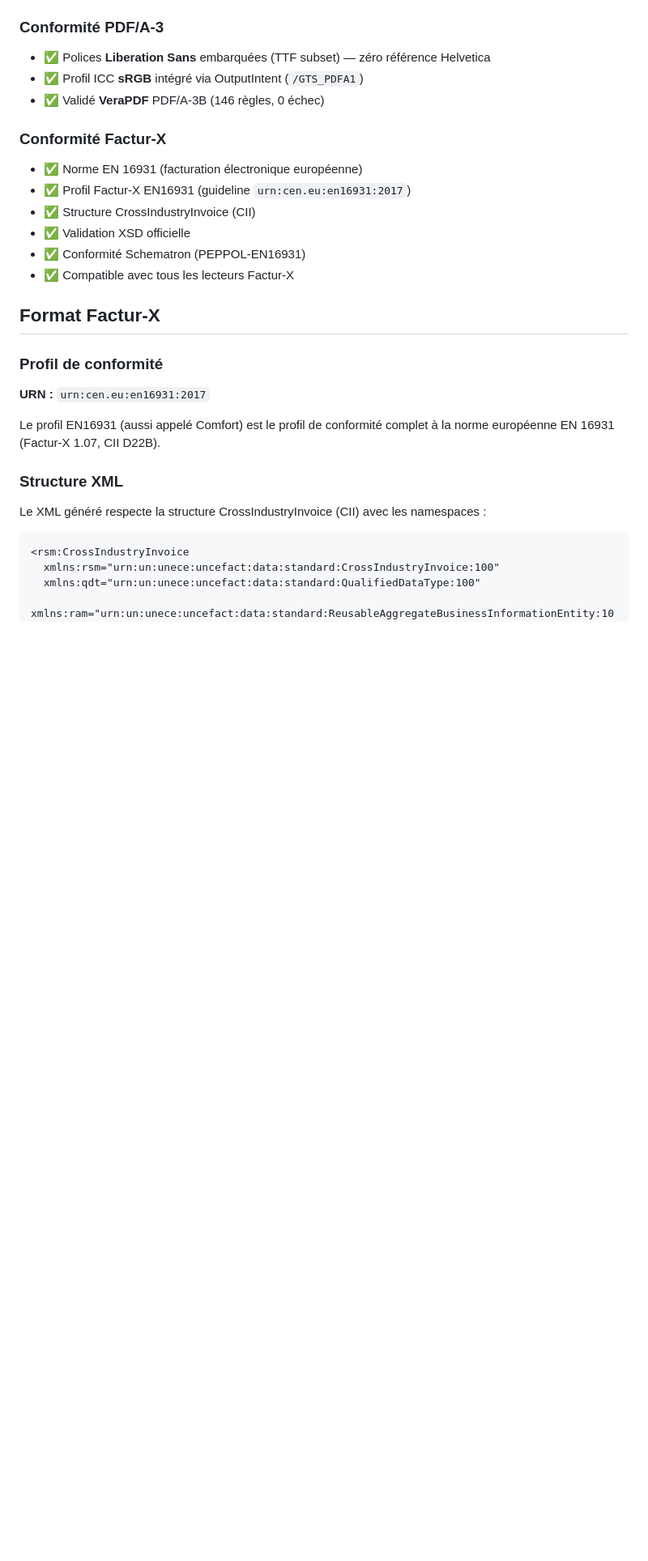
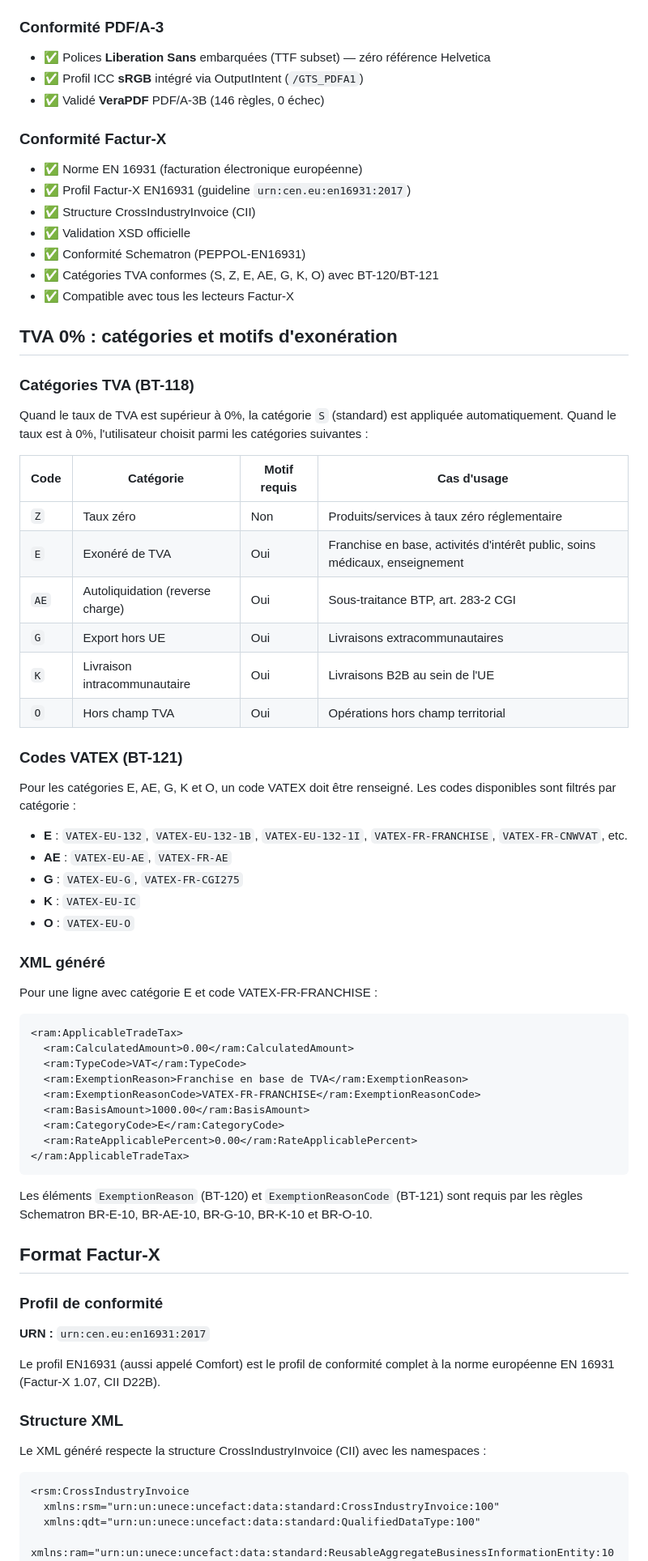
Before and after one commit to rdb16/generate_factux_py12, a Markdown page: README.md, the part around one of its changes. Shown at 81% size. GitHub-like rendering; blank space fills up the shorter version.

Commit message:
docs(readme): ajouter documentation TVA 0% avec catégories et motifs d'exonération
Documenter le support des catégories TVA (S, Z, E, AE, G, K, O) et des
codes VATEX (BT-120/BT-121) requis par les règles Schematron pour les
factures avec TVA à 0%.

Co-Authored-By: Claude Opus 4.6 <noreply@anthropic.com>

````diff
--- a/README.md
+++ b/README.md
@@ -269,7 +272,51 @@ Generate-FacturX-PY/
 - ✅ Structure CrossIndustryInvoice (CII)
 - ✅ Validation XSD officielle
 - ✅ Conformité Schematron (PEPPOL-EN16931)
+- ✅ Catégories TVA conformes (S, Z, E, AE, G, K, O) avec BT-120/BT-121
 - ✅ Compatible avec tous les lecteurs Factur-X
+
+## TVA 0% : catégories et motifs d'exonération
+
+### Catégories TVA (BT-118)
+
+Quand le taux de TVA est supérieur à 0%, la catégorie `S` (standard) est appliquée automatiquement. Quand le taux est à 0%, l'utilisateur choisit parmi les catégories suivantes :
+
+| Code | Catégorie | Motif requis | Cas d'usage |
+|------|-----------|--------------|-------------|
+| `Z`  | Taux zéro | Non | Produits/services à taux zéro réglementaire |
+| `E`  | Exonéré de TVA | Oui | Franchise en base, activités d'intérêt public, soins médicaux, enseignement |
+| `AE` | Autoliquidation (reverse charge) | Oui | Sous-traitance BTP, art. 283-2 CGI |
+| `G`  | Export hors UE | Oui | Livraisons extracommunautaires |
+| `K`  | Livraison intracommunautaire | Oui | Livraisons B2B au sein de l'UE |
+| `O`  | Hors champ TVA | Oui | Opérations hors champ territorial |
+
+### Codes VATEX (BT-121)
+
+Pour les catégories E, AE, G, K et O, un code VATEX doit être renseigné. Les codes disponibles sont filtrés par catégorie :
+
+- **E** : `VATEX-EU-132`, `VATEX-EU-132-1B`, `VATEX-EU-132-1I`, `VATEX-FR-FRANCHISE`, `VATEX-FR-CNWVAT`, etc.
+- **AE** : `VATEX-EU-AE`, `VATEX-FR-AE`
+- **G** : `VATEX-EU-G`, `VATEX-FR-CGI275`
+- **K** : `VATEX-EU-IC`
+- **O** : `VATEX-EU-O`
+
+### XML généré
+
+Pour une ligne avec catégorie E et code VATEX-FR-FRANCHISE :
+
+```xml
+<ram:ApplicableTradeTax>
+  <ram:CalculatedAmount>0.00</ram:CalculatedAmount>
+  <ram:TypeCode>VAT</ram:TypeCode>
+  <ram:ExemptionReason>Franchise en base de TVA</ram:ExemptionReason>
+  <ram:ExemptionReasonCode>VATEX-FR-FRANCHISE</ram:ExemptionReasonCode>
+  <ram:BasisAmount>1000.00</ram:BasisAmount>
+  <ram:CategoryCode>E</ram:CategoryCode>
+  <ram:RateApplicablePercent>0.00</ram:RateApplicablePercent>
+</ram:ApplicableTradeTax>
+```
+
+Les éléments `ExemptionReason` (BT-120) et `ExemptionReasonCode` (BT-121) sont requis par les règles Schematron BR-E-10, BR-AE-10, BR-G-10, BR-K-10 et BR-O-10.
 
 ## Format Factur-X
 
````
Also changed, not shown: other parts of README.md (+6 -3 lines).
